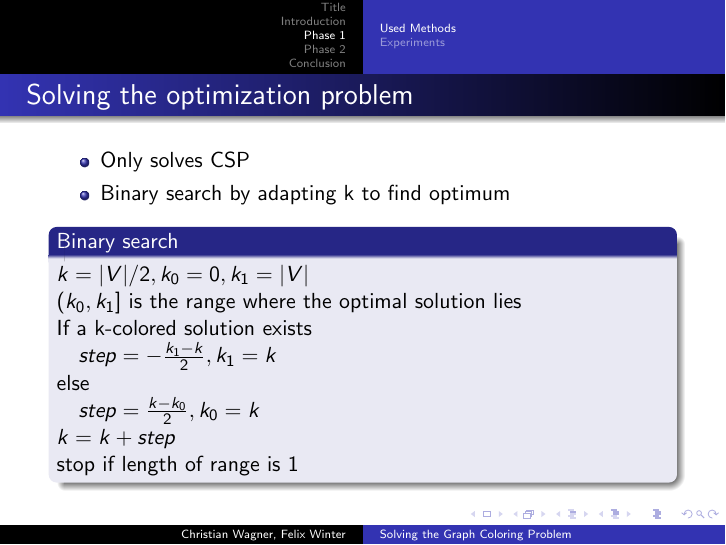
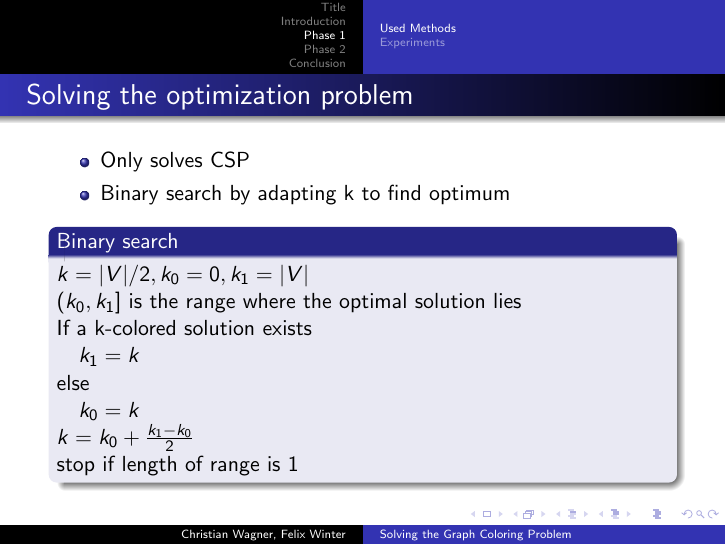
Before and after one commit to cmmw/gcolor, LaTeX slides (presentation/presentation.tex): page 6 of 19. Compiled offline with pdfLaTeX.

Commit message:
simplified definition of binary search

```diff
--- a/presentation/presentation.tex
+++ b/presentation/presentation.tex
@@ -106,10 +106,10 @@ Problem}
 	$k = |V|/2, k_0 = 0, k_1 = |V|$\\
 	$(k_0,k_1]$ is the range where the optimal solution lies\\
 	If a k-colored solution exists\\
-	\quad $step = -\frac{k_1 - k}{2},k_1 = k$\\
+	\quad $k_1 = k$\\
 	else\\
-	\quad $step = \frac{k - k_0}{2}, k_0 = k$\\
-	$k = k + step$\\
+	\quad $k_0 = k$\\
+	$k = k_0 + \frac{k_1 - k_0}{2}$\\
 	stop if length of range is 1
 	\end{block}
    \end{frame}
```
Also changed, not shown: 1 other file.
